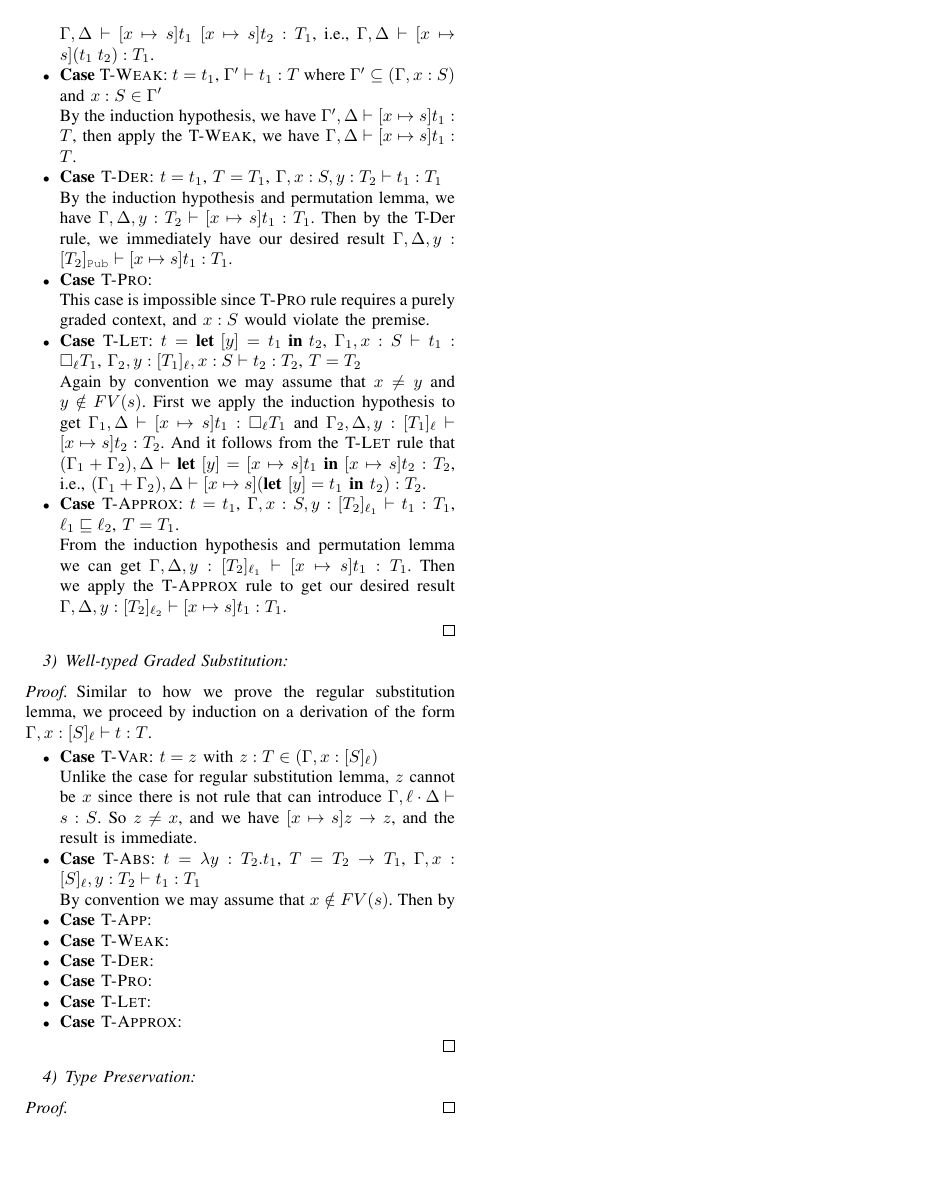
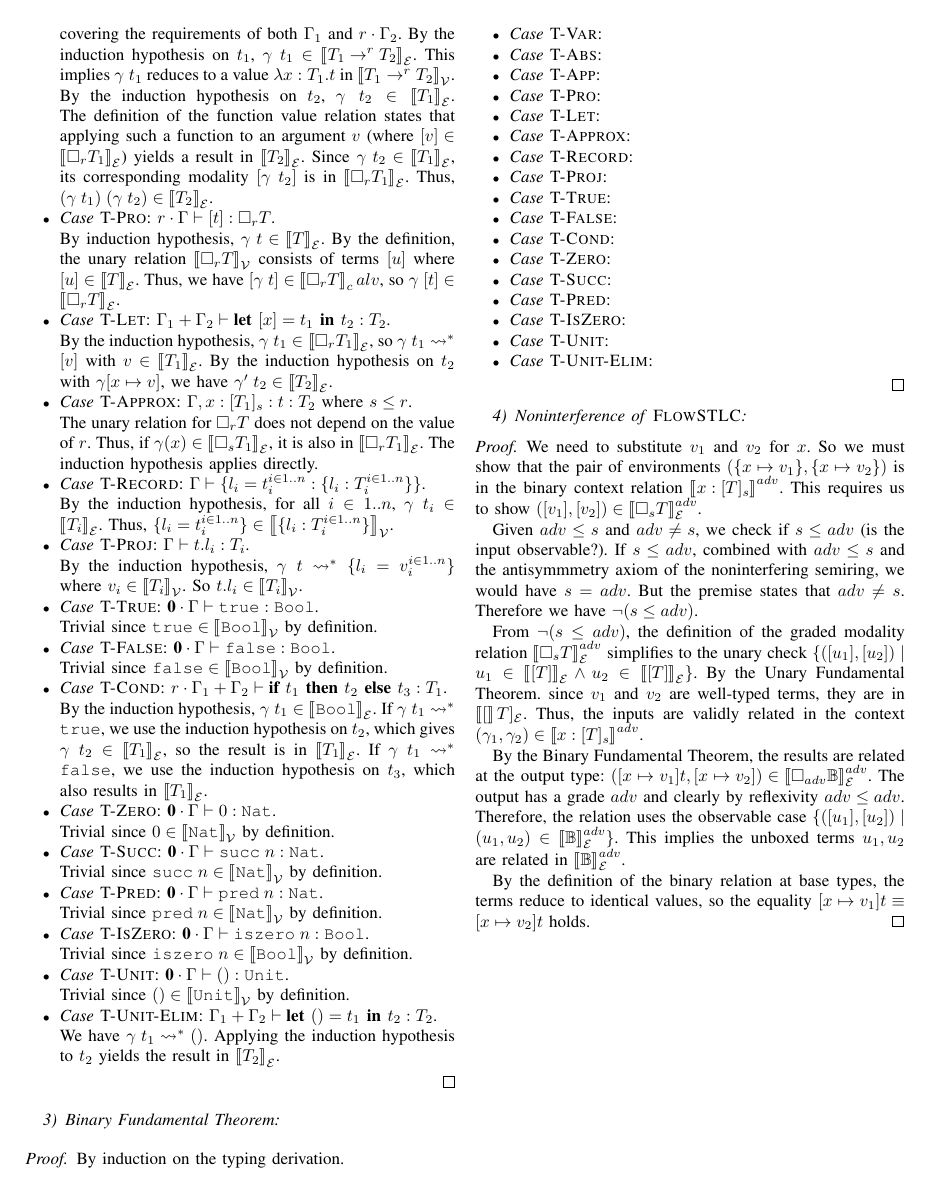
Before and after one commit to nofe1248/cs315-term-project, a LaTeX paper (report/term_project_report.tex): page 11 of 11. Compiled offline with pdfLaTeX; a missing font is replaced by an installed copy or a similar font; a LaTeX package or settings file that is missing is left out.

Commit message:
Proofs for unary fundamental theorem & noninterference.

```diff
--- a/report/term_project_report.tex
+++ b/report/term_project_report.tex
@@ -40,6 +40,8 @@
 \newcommand\cale{\mathcal{E}}
 \newcommand\checking{\Leftarrow}
 \newcommand\synthesis{\Rightarrow}
+\newcommand\bbrac[1]{\left\llbracket #1\right\rrbracket}
+\newcommand\base{\mathbb{B}}
 
 \newtheorem{definition}{Definition}
 \newtheorem{theorem}{Theorem}
@@ -1254,4 +1265,4 @@ See \hyperref[app-b]{Appendix B} for a proof that this algebra is a indeed a sem
 	Thus the security level algebra is a semiring.
 \end{proof}
 
-\subsubsection{Well-typed substitution}
+\subsubsection{Unary Fundamental Theorem}
@@ -1273,49 +1282,116 @@ See \hyperref[app-b]{Appendix B} for a proof that this algebra is a indeed a sem
 
-		By the induction hypothesis, we have $\Gamma,\Delta\vdash [x\mapsto s]t_1:T_2\to T_1$ and $\Gamma,\Delta\vdash [x\mapsto s]t_2:T_2$. Then by \textsc{T-App}, $\Gamma,\Delta\vdash [x\mapsto s]t_1\; [x\mapsto s]t_2:T_1$, i.e., $\Gamma,\Delta\vdash [x\mapsto s](t_1\; t_2):T_1$.
+		Assume $\gamma\in\bbrac{\Gamma_1+r\cdot\Gamma_2}$. By the definition of context addition and scalar multiplication, $\gamma$ can be viewed as covering the requirements of both $\Gamma_1$ and $r\cdot\Gamma_2$. By the induction hypothesis on $t_1$, $\gamma\; t_1\in\bbrac{T_1\to^r T_2}_\cale$. This implies $\gamma\; t_1$ reduces to a value $\lam{x:T_1}{t}$ in $\bbrac{T_1\to^r T_2}_\calv$. By the induction hypothesis on $t_2$, $\gamma\; t_2\in\bbrac{T_1}_\cale$. The definition of the function value relation states that applying such a function to an argument $v$ (where $[v]\in\bbrac{\gradedt{r}{T_1}}_\cale$) yields a result in $\bbrac{T_2}_\cale$. Since $\gamma\; t_2\in\bbrac{T_1}_\cale$, its corresponding modality $[\gamma\; t_2]$ is in $\bbrac{\gradedt{r}{T_1}}_\cale$. Thus, $(\gamma\; t_1)\; (\gamma\; t_2)\in\bbrac{T_2}_\cale$.
 
-		\item\textbf{Case} \textsc{T-Weak}: $t=t_1$, $\Gamma'\vdash t_1:T$ where $\Gamma'\subseteq(\Gamma,x:S)$ and $x:S\in\Gamma'$
+		\item \emph{Case} \textsc{T-Pro}: $r\cdot\Gamma\vdash [t]:\gradedt{r}{T}$.
 
-		By the induction hypothesis, we have $\Gamma',\Delta\vdash [x\mapsto s]t_1:T$, then apply the \textsc{T-Weak}, we have $\Gamma,\Delta\vdash [x\mapsto s]t_1:T$.
+		By induction hypothesis, $\gamma\; t\in\bbrac{T}_\cale$. By the definition, the unary relation $\bbrac{\gradedt{r}{T}}_\calv$ consists of terms $[u]$ where $[u]\in\bbrac{T}_\cale$. Thus, we have $[\gamma\; t]\in\bbrac{\gradedt{r}{T}}_calv$, so $\gamma\; [t]\in\bbrac{\gradedt{r}{T}}_\cale$.
 
-		\item\textbf{Case} \textsc{T-Der}: $t=t_1$, $T=T_1$, $\Gamma,x:S,y:T_2\vdash t_1:T_1$
+		\item \emph{Case} \textsc{T-Let}: $\Gamma_1+\Gamma_2\vdash\unp{x}{t_1}{t_2}:T_2$.
 
-		By the induction hypothesis and permutation lemma, we have $\Gamma,\Delta,y:T_2\vdash [x\mapsto s]t_1:T_1$. Then by the \text{T-Der} rule, we immediately have our desired result $\Gamma,\Delta,y:[T_2]_\public\vdash [x\mapsto s]t_1:T_1$.
+		By the induction hypothesis, $\gamma\; t_1\in\bbrac{\gradedt{r}{T_1}}_\cale$, so $\gamma\; t_1\reduce^*[v]$ with $v\in\bbrac{T_1}_\cale$. By the induction hypothesis on $t_2$ with $\gamma[x\mapsto v]$, we have $\gamma'\; t_2\in\bbrac{T_2}_\cale$.
 
-		\item\textbf{Case} \textsc{T-Pro}:
+		\item \emph{Case} \textsc{T-Approx}: $\Gamma,x:[T_1]_s:t:T_2$ where $s\le r$.
 
-		This case is impossible since \textsc{T-Pro} rule requires a purely graded context, and $x:S$ would violate the premise.
+		The unary relation for $\gradedt{r}{T}$ does not depend on the value of $r$. Thus, if $\gamma(x)\in\bbrac{\gradedt{s}{T_1}}_\cale$, it is also in $\bbrac{\gradedt{r}{T_1}}_\cale$. The induction hypothesis applies directly.
 
-		\item\textbf{Case} \textsc{T-Let}: $t=\unp{y}{t_1}{t_2}$, $\Gamma_1,x:S\vdash t_1:\gradedt{\ell}{T_1}$, $\Gamma_2,y:[T_1]_\ell,x:S\vdash t_2:T_2$, $T=T_2$
+		\item \emph{Case} \textsc{T-Record}: $\Gamma\vdash\{l_i=t_i^{i\in 1..n}:\{l_i:T_i^{i\in 1..n}\}\}$.
 
-		Again by convention we may assume that $x\ne y$ and $y\notin FV(s)$. First we apply the induction hypothesis to get $\Gamma_1,\Delta\vdash [x\mapsto s]t_1:\gradedt{\ell}{T_1}$ and $\Gamma_2,\Delta,y:[T_1]_\ell\vdash [x\mapsto s]t_2:T_2$. And it follows from the \textsc{T-Let} rule that $(\Gamma_1+\Gamma_2),\Delta\vdash\unp{y}{[x\mapsto s]t_1}{[x\mapsto s]t_2}:T_2$, i.e., $(\Gamma_1+\Gamma_2),\Delta\vdash[x\mapsto s](\unp{y}{t_1}{t_2}):T_2$.
+		By the induction hypothesis, for all $i\in 1..n$, $\gamma\; t_i\in\bbrac{T_i}_\cale$. Thus, $\{l_i=t_i^{i\in 1..n}\}\in\bbrac{\{l_i:T_i^{i\in 1..n}\}}_\calv$.
 
-		\item\textbf{Case} \textsc{T-Approx}: $t=t_1$, $\Gamma,x:S,y:[T_2]_{\ell_1}\vdash t_1:T_1$, $\ell_1\sqsubseteq\ell_2$, $T=T_1$.
+		\item \emph{Case} \textsc{T-Proj}: $\Gamma\vdash t.l_i:T_i$.
 
-		From the induction hypothesis and permutation lemma we can get $\Gamma,\Delta,y:[T_2]_{\ell_1}\vdash[x\mapsto s]t_1:T_1$. Then we apply the \textsc{T-Approx} rule to get our desired result $\Gamma,\Delta,y:[T_2]_{\ell_2}\vdash[x\mapsto s]t_1:T_1$.
+		By the induction hypothesis, $\gamma\; t\reduce^*\{l_i=v_i^{i\in 1..n}\}$ where $v_i\in\bbrac{T_i}_\calv$. So $t.l_i\in\bbrac{T_i}_\calv$.
+
+		\item \emph{Case} \textsc{T-True}: $\srzero\cdot\Gamma\vdash\true:\bool$.
+
+		Trivial since $\true\in\bbrac{\bool}_\calv$ by definition.
+
+		\item \emph{Case} \textsc{T-False}: $\srzero\cdot\Gamma\vdash\false:\bool$.
+
+		Trivial since $\false\in\bbrac{\bool}_\calv$ by definition.
+
+		\item \emph{Case} \textsc{T-Cond}: $r\cdot\Gamma_1+\Gamma_2\vdash\cond{t_1}{t_2}{t_3}:T_1$.
+
+		By the induction hypothesis, $\gamma\; t_1\in\bbrac{\bool}_\cale$. If $\gamma\; t_1\reduce^*\true$, we use the induction hypothesis on $t_2$, which gives $\gamma\; t_2\in\bbrac{T_1}_\cale$, so the result is in $\bbrac{T_1}_\cale$. If $\gamma\; t_1\reduce^*\false$, we use the induction hypothesis on $t_3$, which also results in $\bbrac{T_1}_\cale$.
+
+		\item \emph{Case} \textsc{T-Zero}: $\srzero\cdot\Gamma\vdash 0:\nat$.
+
+		Trivial since $0\in\bbrac{\nat}_\calv$ by definition.
+
+		\item \emph{Case} \textsc{T-Succ}: $\srzero\cdot\Gamma\vdash\suc{n}:\nat$.
+
+		Trivial since $\suc{n}\in\bbrac{\nat}_\calv$ by definition.
+
+		\item \emph{Case} \textsc{T-Pred}: $\srzero\cdot\Gamma\vdash\prd{n}:\nat$.
+
+		Trivial since $\prd{n}\in\bbrac{\nat}_\calv$ by definition.
+
+		\item \emph{Case} \textsc{T-IsZero}: $\srzero\cdot\Gamma\vdash\iszero{n}:\bool$.
+
+		Trivial since $\iszero{n}\in\bbrac{\bool}_\calv$ by definition.
+
+		\item \emph{Case} \textsc{T-Unit}: $\srzero\cdot\Gamma\vdash\unt:\untt$.
+
+		Trivial since $\unt\in\bbrac{\untt}_\calv$ by definition.
+
+		\item \emph{Case} \textsc{T-Unit-Elim}: $\Gamma_1+\Gamma_2\vdash\une{t_1}{t_2}:T_2$.
+
+		We have $\gamma\; t_1\reduce^*\unt$. Applying the induction hypothesis to $t_2$ yields the result in $\bbrac{T_2}_\cale$.
 	\end{itemize}
 \end{proof}
 
-\subsubsection{Well-typed Graded Substitution}
+\subsubsection{Binary Fundamental Theorem}
+
 \begin{proof}
-	Similar to how we prove the regular substitution lemma, we proceed by induction on a derivation of the form $\Gamma,x:[S]_\ell\vdash t:T$.
-    \begin{itemize}
-        \item \textbf{Case} \textsc{T-Var}: $t=z$ with $z:T\in(\Gamma,x:[S]_\ell)$
+	By induction on the typing derivation.
+	\begin{itemize}
+		\item \emph{Case} \textsc{T-Var}:
 
-        Unlike the case for regular substitution lemma, $z$ cannot be $x$ since there is not rule that can introduce $\Gamma,\ell\cdot\Delta\vdash s:S$. So $z\ne x$, and we have $[x\mapsto s]z\to z$, and the result is immediate.
-        \item \textbf{Case} \textsc{T-Abs}: $t=\lam{y:T_2}{t_1}$, $T=T_2\to T_1$, $\Gamma,x:[S]_\ell,y:T_2\vdash t_1:T_1$
+		\item \emph{Case} \textsc{T-Abs}:
 
-        By convention we may assume that $x\notin FV(s)$. Then by
-        \item \textbf{Case} \textsc{T-App}:
-        \item \textbf{Case} \textsc{T-Weak}:
-        \item \textbf{Case} \textsc{T-Der}:
-        \item \textbf{Case} \textsc{T-Pro}:
-        \item \textbf{Case} \textsc{T-Let}:
-        \item \textbf{Case} \textsc{T-Approx}:
-    \end{itemize}
+		\item \emph{Case} \textsc{T-App}:
+
+		\item \emph{Case} \textsc{T-Pro}:
+
+		\item \emph{Case} \textsc{T-Let}:
+
+		\item \emph{Case} \textsc{T-Approx}:
+
+		\item \emph{Case} \textsc{T-Record}:
+
+		\item \emph{Case} \textsc{T-Proj}:
+
+		\item \emph{Case} \textsc{T-True}:
+
+		\item \emph{Case} \textsc{T-False}:
+
+		\item \emph{Case} \textsc{T-Cond}:
+
+		\item \emph{Case} \textsc{T-Zero}:
+
+		\item \emph{Case} \textsc{T-Succ}:
+
+		\item \emph{Case} \textsc{T-Pred}:
+
+		\item \emph{Case} \textsc{T-IsZero}:
+
+		\item \emph{Case} \textsc{T-Unit}:
+
+		\item \emph{Case} \textsc{T-Unit-Elim}:
+	\end{itemize}
 \end{proof}
 
-\subsubsection{Type Preservation}
+\subsubsection{Noninterference of \textsc{FlowSTLC}}
+
 \begin{proof}
+	We need to substitute $v_1$ and $v_2$ for $x$. So we must show that the pair of environments $(\{x\mapsto v_1\},\{x\mapsto v_2\})$ is in the binary context relation $\bbrac{x:[T]_s}^{adv}$. This requires us to show $([v_1],[v_2])\in\bbrac{\gradedt{s}{T}}^{adv}_\cale$.
 
+	Given $adv\le s$ and $adv\ne s$, we check if $s\le adv$ (is the input observable?). If $s\le adv$, combined with $adv\le s$ and the antisymmmetry axiom of the noninterfering semiring, we would have $s=adv$. But the premise states that $adv\ne s$. Therefore we have $\neg(s\le adv)$.
+
+	From $\neg(s\le adv)$, the definition of the graded modality relation $\bbrac{\gradedt{s}{T}}^{adv}_\cale$ simplifies to the unary check $\{([u_1],[u_2])\mid u_1\in\bbrac{[T]}_\cale\wedge u_2\in\bbrac{[T]}_\cale\}$. By the Unary Fundamental Theorem. since $v_1$ and $v_2$ are well-typed terms, they are in $\bbrac[T]_\cale$. Thus, the inputs are validly related in the context $(\gamma_1,\gamma_2)\in\bbrac{x:[T]_s}^{adv}$.
+
+	By the Binary Fundamental Theorem, the results are related at the output type: $([x\mapsto v_1]t,[x\mapsto v_2])\in\bbrac{\gradedt{adv}{\base}}^{adv}_\cale$. The output has a grade $adv$ and clearly by reflexivity $adv\le adv$. Therefore, the relation uses the observable case $\{([u_1],[u_2])\mid(u_1,u_2)\in\bbrac{\base}^{adv}_\cale\}$. This implies the unboxed terms $u_1,u_2$ are related in $\bbrac{\base}^{adv}_\cale$.
+
+	By the definition of the binary relation at base types, the terms reduce to identical values, so the equality $[x\mapsto v_1]t\equiv[x\mapsto v_2]t$ holds.
 \end{proof}
 \end{document}
```
Also changed, not shown: report/term_project_report.pdf, report/term_project_report.tex (41 more changed lines).
